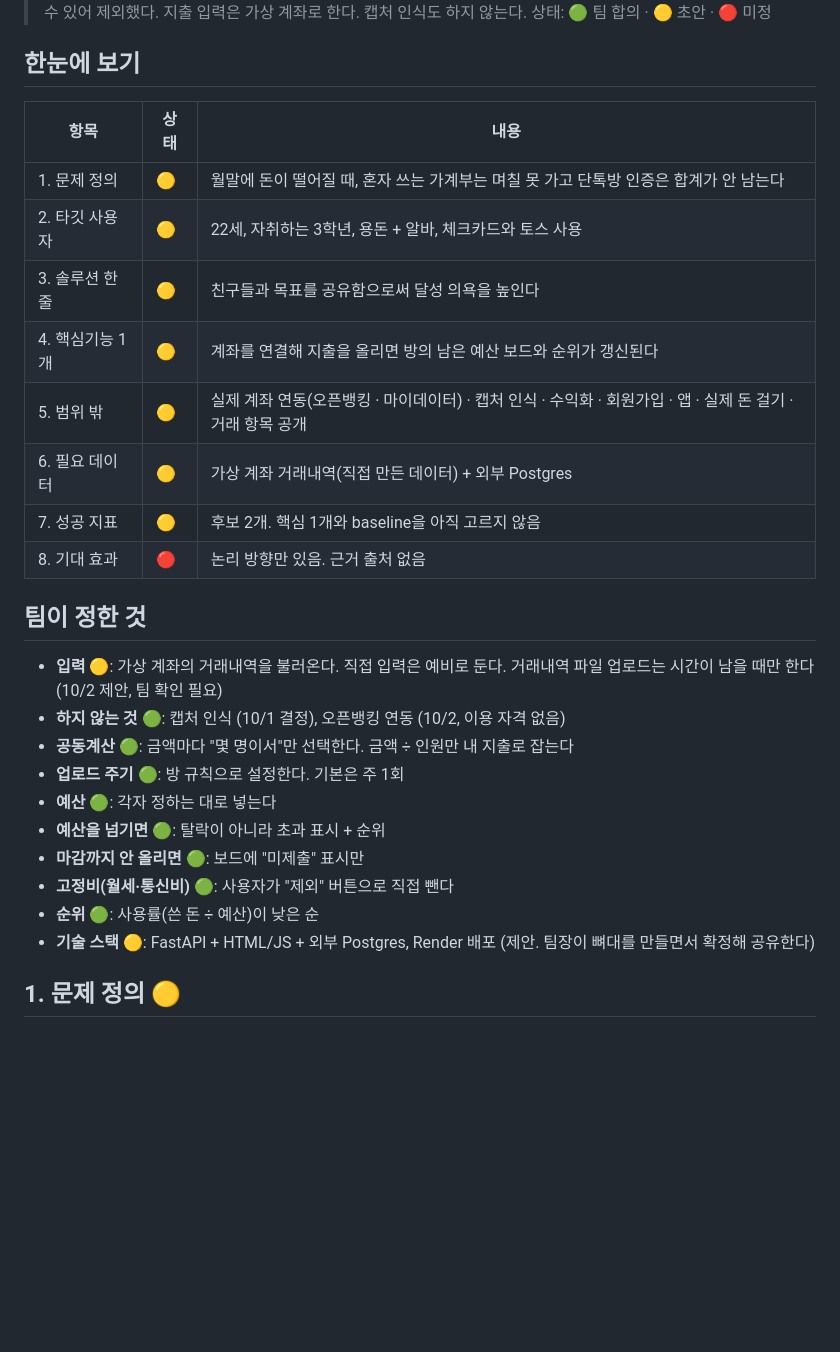
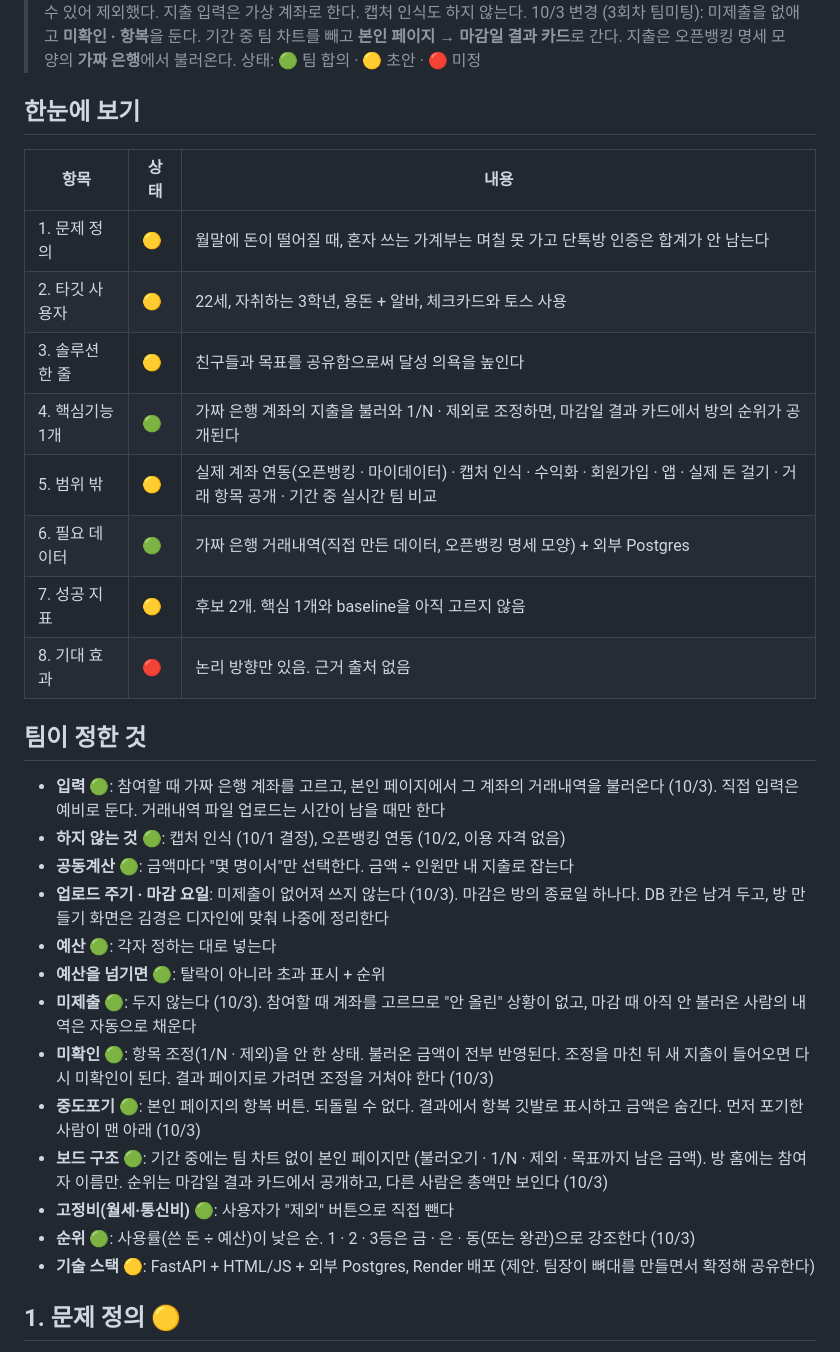
Before and after one commit to dks073000-commit/SPAN-team, a Markdown page: docs/PRD.md, the part around one of its changes. GitHub-like rendering; blank space fills up the shorter version.

```diff
--- a/docs/PRD.md
+++ b/docs/PRD.md
@@ -5,4 +5,5 @@
 > 10/2 변경: 오픈뱅킹은 승인받은 기관(핀테크 사업자 · 전자금융업자)만 이용할 수 있어 제외했다. 지출 입력은 가상 계좌로 한다. 캡처 인식도 하지 않는다.
+> 10/3 변경 (3회차 팀미팅): 미제출을 없애고 **미확인 · 항복**을 둔다. 기간 중 팀 차트를 빼고 **본인 페이지 → 마감일 결과 카드**로 간다. 지출은 오픈뱅킹 명세 모양의 **가짜 은행**에서 불러온다.
 > 상태: 🟢 팀 합의 · 🟡 초안 · 🔴 미정
 
 ## 한눈에 보기
@@ -12,23 +13,26 @@
 | 1. 문제 정의 | 🟡 | 월말에 돈이 떨어질 때, 혼자 쓰는 가계부는 며칠 못 가고 단톡방 인증은 합계가 안 남는다 |
 | 2. 타깃 사용자 | 🟡 | 22세, 자취하는 3학년, 용돈 + 알바, 체크카드와 토스 사용 |
 | 3. 솔루션 한 줄 | 🟡 | 친구들과 목표를 공유함으로써 달성 의욕을 높인다 |
-| 4. 핵심기능 1개 | 🟡 | 계좌를 연결해 지출을 올리면 방의 남은 예산 보드와 순위가 갱신된다 |
-| 5. 범위 밖 | 🟡 | 실제 계좌 연동(오픈뱅킹 · 마이데이터) · 캡처 인식 · 수익화 · 회원가입 · 앱 · 실제 돈 걸기 · 거래 항목 공개 |
-| 6. 필요 데이터 | 🟡 | 가상 계좌 거래내역(직접 만든 데이터) + 외부 Postgres |
+| 4. 핵심기능 1개 | 🟢 | 가짜 은행 계좌의 지출을 불러와 1/N · 제외로 조정하면, 마감일 결과 카드에서 방의 순위가 공개된다 |
+| 5. 범위 밖 | 🟡 | 실제 계좌 연동(오픈뱅킹 · 마이데이터) · 캡처 인식 · 수익화 · 회원가입 · 앱 · 실제 돈 걸기 · 거래 항목 공개 · 기간 중 실시간 팀 비교 |
+| 6. 필요 데이터 | 🟢 | 가짜 은행 거래내역(직접 만든 데이터, 오픈뱅킹 명세 모양) + 외부 Postgres |
 | 7. 성공 지표 | 🟡 | 후보 2개. 핵심 1개와 baseline을 아직 고르지 않음 |
 | 8. 기대 효과 | 🔴 | 논리 방향만 있음. 근거 출처 없음 |
 
 ## 팀이 정한 것
 
-- **입력** 🟡: 가상 계좌의 거래내역을 불러온다. 직접 입력은 예비로 둔다. 거래내역 파일 업로드는 시간이 남을 때만 한다 (10/2 제안, 팀 확인 필요)
+- **입력** 🟢: 참여할 때 가짜 은행 계좌를 고르고, 본인 페이지에서 그 계좌의 거래내역을 불러온다 (10/3). 직접 입력은 예비로 둔다. 거래내역 파일 업로드는 시간이 남을 때만 한다
 - **하지 않는 것** 🟢: 캡처 인식 (10/1 결정), 오픈뱅킹 연동 (10/2, 이용 자격 없음)
 - **공동계산** 🟢: 금액마다 "몇 명이서"만 선택한다. 금액 ÷ 인원만 내 지출로 잡는다
-- **업로드 주기** 🟢: 방 규칙으로 설정한다. 기본은 주 1회
+- **업로드 주기 · 마감 요일**: 미제출이 없어져 쓰지 않는다 (10/3). 마감은 방의 종료일 하나다. DB 칸은 남겨 두고, 방 만들기 화면은 김경은 디자인에 맞춰 나중에 정리한다
 - **예산** 🟢: 각자 정하는 대로 넣는다
 - **예산을 넘기면** 🟢: 탈락이 아니라 초과 표시 + 순위
-- **마감까지 안 올리면** 🟢: 보드에 "미제출" 표시만
+- **미제출** 🟢: 두지 않는다 (10/3). 참여할 때 계좌를 고르므로 "안 올린" 상황이 없고, 마감 때 아직 안 불러온 사람의 내역은 자동으로 채운다
+- **미확인** 🟢: 항목 조정(1/N · 제외)을 안 한 상태. 불러온 금액이 전부 반영된다. 조정을 마친 뒤 새 지출이 들어오면 다시 미확인이 된다. 결과 페이지로 가려면 조정을 거쳐야 한다 (10/3)
+- **중도포기** 🟢: 본인 페이지의 항복 버튼. 되돌릴 수 없다. 결과에서 항복 깃발로 표시하고 금액은 숨긴다. 먼저 포기한 사람이 맨 아래 (10/3)
+- **보드 구조** 🟢: 기간 중에는 팀 차트 없이 본인 페이지만 (불러오기 · 1/N · 제외 · 목표까지 남은 금액). 방 홈에는 참여자 이름만. 순위는 마감일 결과 카드에서 공개하고, 다른 사람은 총액만 보인다 (10/3)
 - **고정비(월세·통신비)** 🟢: 사용자가 "제외" 버튼으로 직접 뺀다
-- **순위** 🟢: 사용률(쓴 돈 ÷ 예산)이 낮은 순
+- **순위** 🟢: 사용률(쓴 돈 ÷ 예산)이 낮은 순. 1 · 2 · 3등은 금 · 은 · 동(또는 왕관)으로 강조한다 (10/3)
 - **기술 스택** 🟡: FastAPI + HTML/JS + 외부 Postgres, Render 배포 (제안. 팀장이 뼈대를 만들면서 확정해 공유한다)
 
 ## 1. 문제 정의 🟡
```
Also changed, not shown: other parts of docs/PRD.md (+26 -16 lines), CLAUDE.md (+7 -7 lines), docs/BUILD_ORDER.md (+33 -23 lines).
